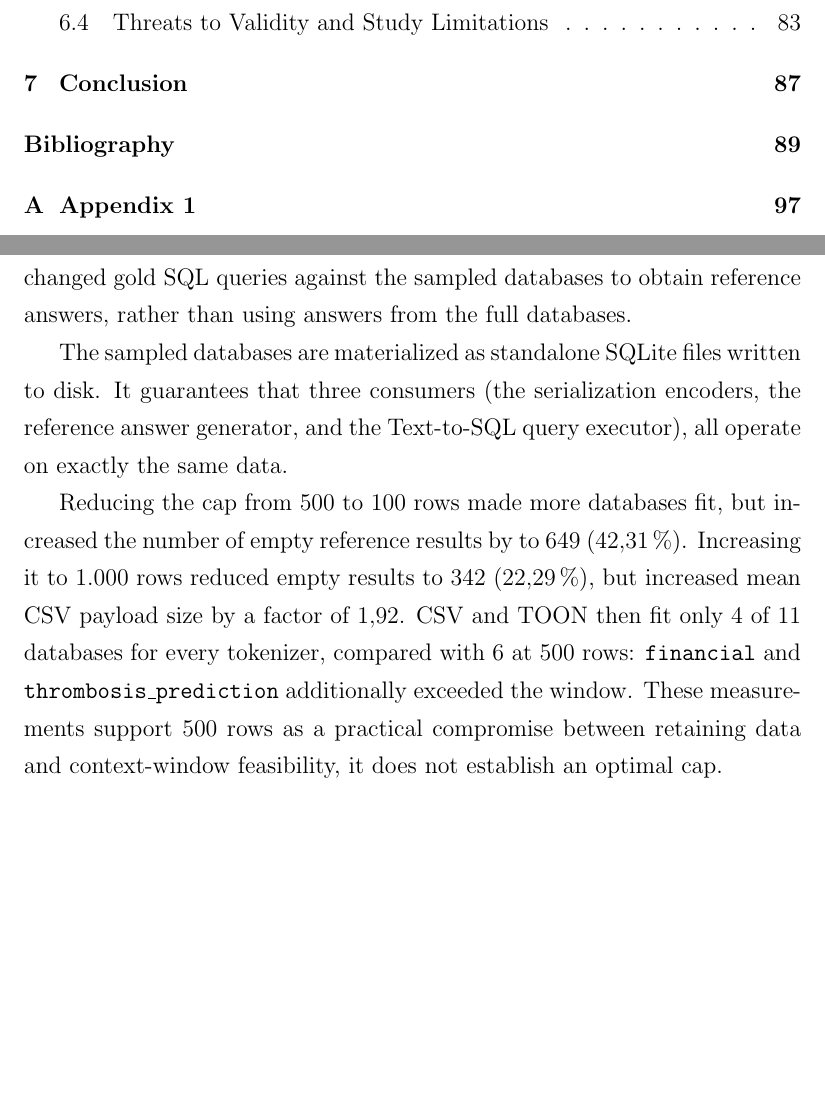
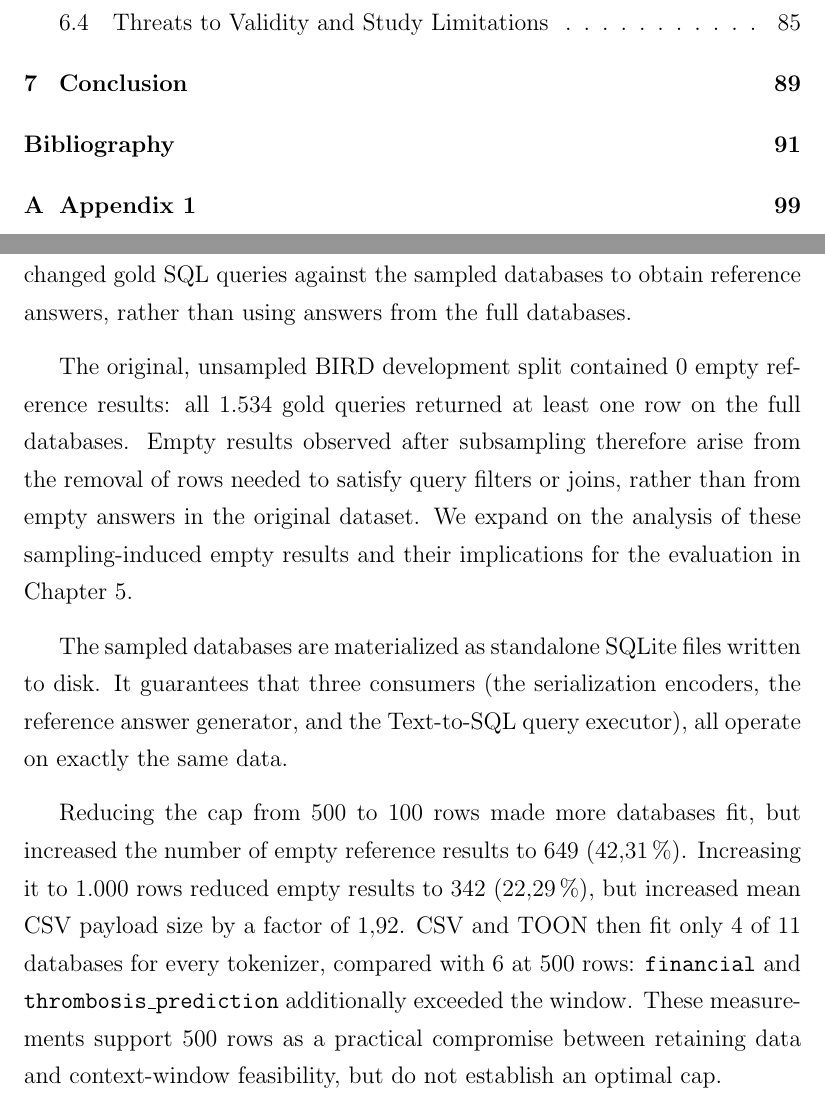
Before and after one commit to UndefinedLuka/master-thesis, a LaTeX thesis (thesis/thesis_template.tex, which reads thesis/chapters/ch-04.tex): two parts of pages 12 and 54 of 117 before the commit and two parts of pages 12 and 54 of 119 after it, joined at a grey line, cut so that both start at the same text, the shorter picture padded with empty space. Compiled offline with pdfLaTeX.

Commit message:
Expand on bird subsampling

```diff
--- a/thesis/chapters/ch-04.tex
+++ b/thesis/chapters/ch-04.tex
@@ -134,17 +134,23 @@ Rows are sampled independently in each table, so foreign-key relationships are n
 preserved. We therefore execute the unchanged gold SQL queries against the sampled databases to obtain
 reference answers, rather than using answers from the full databases.
 
+The original, unsampled BIRD development split contained \num{0} empty reference results: all \num{1534}
+gold queries returned at least one row on the full databases. Empty results observed after subsampling
+therefore arise from the removal of rows needed to satisfy query filters or joins, rather than from empty
+answers in the original dataset. We expand on the analysis of these sampling-induced empty results and
+their implications for the evaluation in Chapter~\ref{ch:results}.
+
 The sampled databases are materialized as standalone SQLite files written to disk. It guarantees that three
 consumers (the serialization encoders, the reference answer generator, and the Text-to-SQL query executor),
 all operate on exactly the same data.
 
 Reducing the cap from \num{500} to \num{100} rows made more databases fit, but increased the number of empty reference
-results by to \num{649} (\qty{42.31}{\percent}). Increasing it to \num{1000} rows reduced empty results to \num{342}
+results to \num{649} (\qty{42.31}{\percent}). Increasing it to \num{1000} rows reduced empty results to \num{342}
 (\qty{22.29}{\percent}), but increased mean CSV payload size by a factor of \num{1.92}. CSV and TOON then fit only \num{4} of \num{11}
 databases for every tokenizer, compared with \num{6} at \num{500} rows: \texttt{financial} and
 \texttt{thrombosis\_prediction} additionally exceeded the window.
 These measurements support \num{500} rows as a practical compromise between retaining data and context-window
-feasibility, it does not establish an optimal cap.
+feasibility, but do not establish an optimal cap.
 
 \section{Benchmark Execution}
 
```
